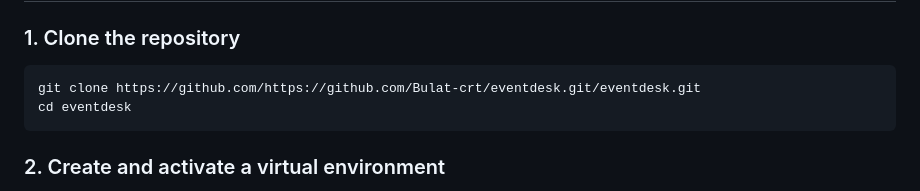
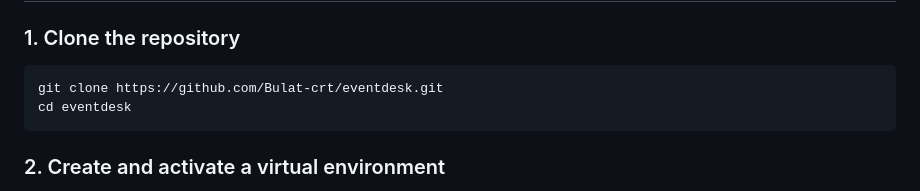
Before and after one commit to Bulat-crt/eventdesk, a Markdown page: README.md, the part around the change. GitHub-like rendering.

````diff
--- a/README.md
+++ b/README.md
@@ -58,7 +58,7 @@ The database enforces uniqueness for the pair `(event_id, attendee_email)`, so a
 ### 1. Clone the repository
 
 ```bash
-git clone https://github.com/https://github.com/Bulat-crt/eventdesk.git/eventdesk.git
+git clone https://github.com/Bulat-crt/eventdesk.git
 cd eventdesk
 ```
 
````
